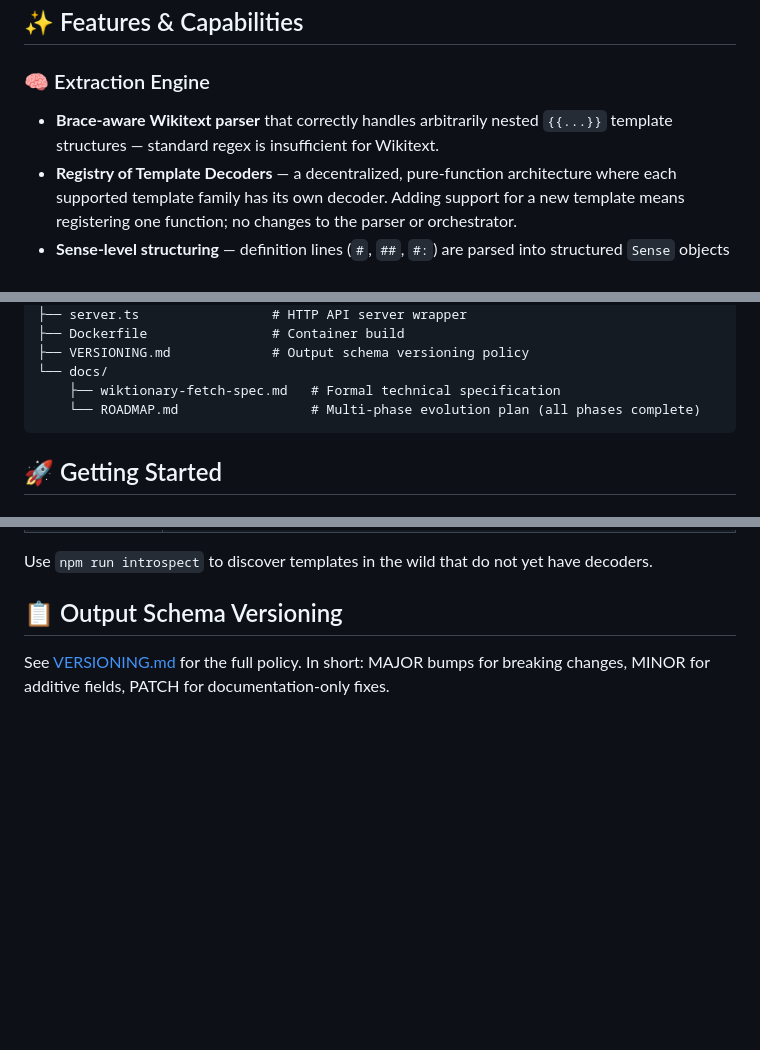
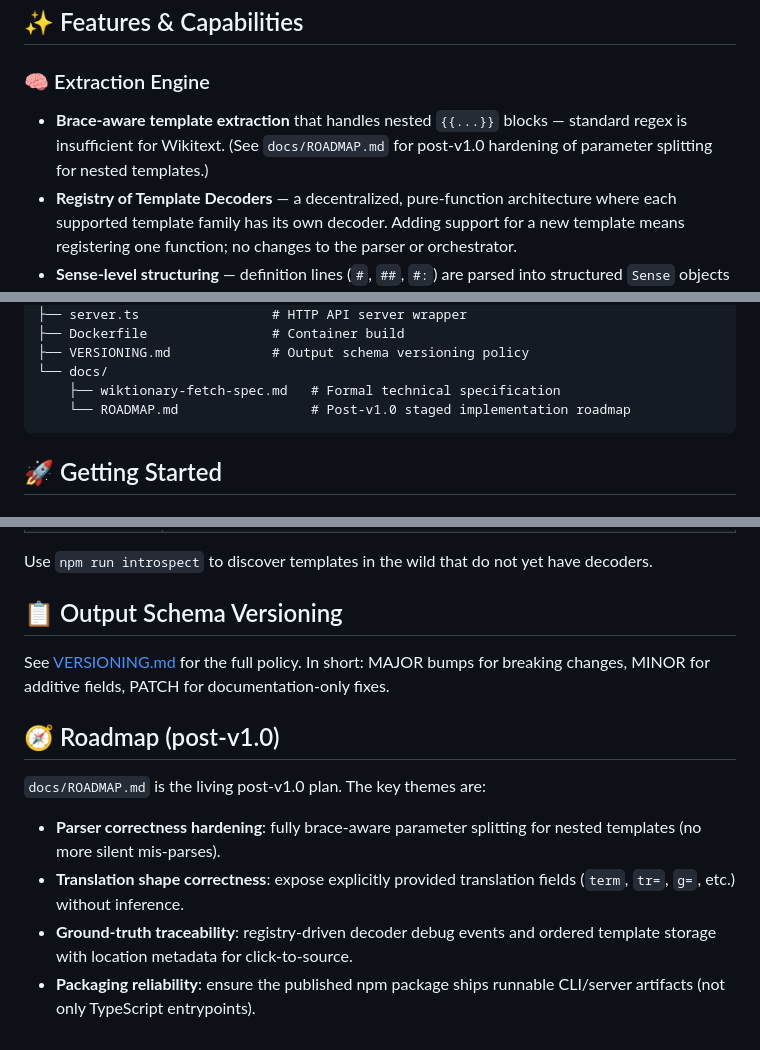
Before and after one commit to rhythmus/wiktionary-sdk, a Markdown page: README.md, 3 parts joined by grey strips. Rendered like a GitHub page; blank space fills up the shorter version.

````diff
--- a/README.md
+++ b/README.md
@@ -15,7 +15,9 @@ The project is designed as a **multi-client ecosystem**, separating the core ext
 
 ### 🧠 Extraction Engine
 
-- **Brace-aware Wikitext parser** that correctly handles arbitrarily nested `{{...}}` template structures — standard regex is insufficient for Wikitext.
+- **Brace-aware template extraction** that handles nested `{{...}}` blocks —
+  standard regex is insufficient for Wikitext. (See `docs/ROADMAP.md` for
+  post-v1.0 hardening of parameter splitting for nested templates.)
 - **Registry of Template Decoders** — a decentralized, pure-function architecture where each supported template family has its own decoder. Adding support for a new template means registering one function; no changes to the parser or orchestrator.
 - **Sense-level structuring** — definition lines (`#`, `##`, `#:`) are parsed into structured `Sense` objects with unique IDs, nested subsenses, and usage examples. Wiki markup is stripped from glosses.
 - **Semantic relations** — `{{syn}}`, `{{ant}}`, `{{hyper}}`, `{{hypo}}` templates are decoded into structured synonym, antonym, hypernym, and hyponym lists with optional qualifiers and sense IDs.
@@ -65,7 +67,7 @@ wiktionary-fetch/
 ├── VERSIONING.md             # Output schema versioning policy
 └── docs/
     ├── wiktionary-fetch-spec.md   # Formal technical specification
-    └── ROADMAP.md                 # Multi-phase evolution plan (all phases complete)
+    └── ROADMAP.md                 # Post-v1.0 staged implementation roadmap
 ```
 
 ## 🚀 Getting Started
@@ -154,3 +156,16 @@ Use `npm run introspect` to discover templates in the wild that do not yet have
 ## 📋 Output Schema Versioning
 
 See [VERSIONING.md](VERSIONING.md) for the full policy. In short: MAJOR bumps for breaking changes, MINOR for additive fields, PATCH for documentation-only fixes.
+
+## 🧭 Roadmap (post-v1.0)
+
+`docs/ROADMAP.md` is the living post‑v1.0 plan. The key themes are:
+
+- **Parser correctness hardening**: fully brace-aware parameter splitting for
+  nested templates (no more silent mis-parses).
+- **Translation shape correctness**: expose explicitly provided translation
+  fields (`term`, `tr=`, `g=`, etc.) without inference.
+- **Ground-truth traceability**: registry-driven decoder debug events and
+  ordered template storage with location metadata for click-to-source.
+- **Packaging reliability**: ensure the published npm package ships runnable
+  CLI/server artifacts (not only TypeScript entrypoints).
````
Also changed, not shown: docs/AI agents chat history/Cursor_GPT-5.2-Agent_20260223152350.md (added, +261 -0 lines).
